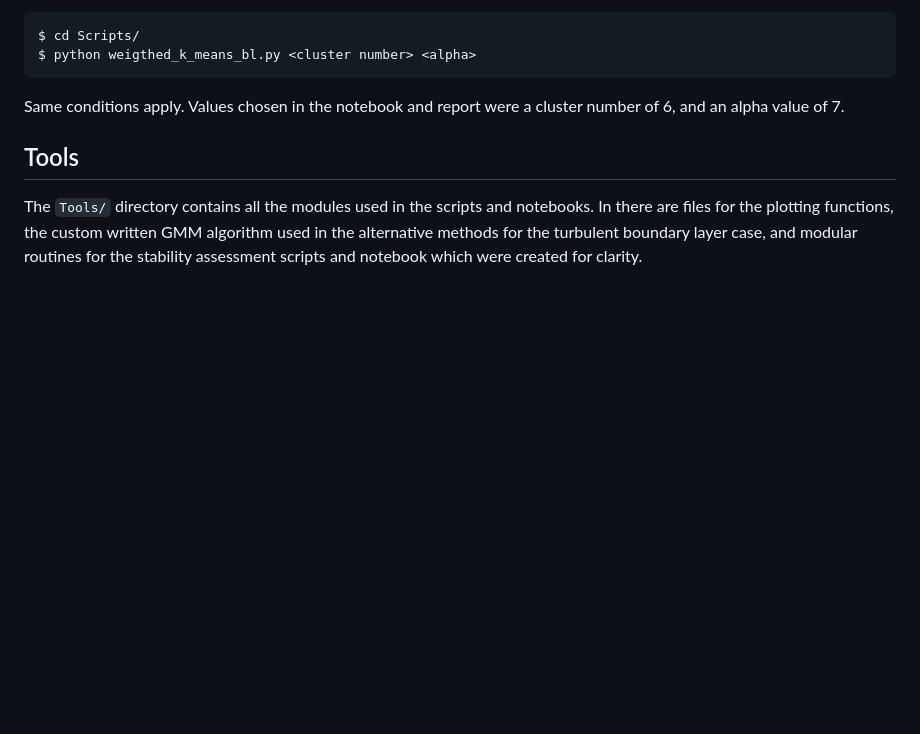
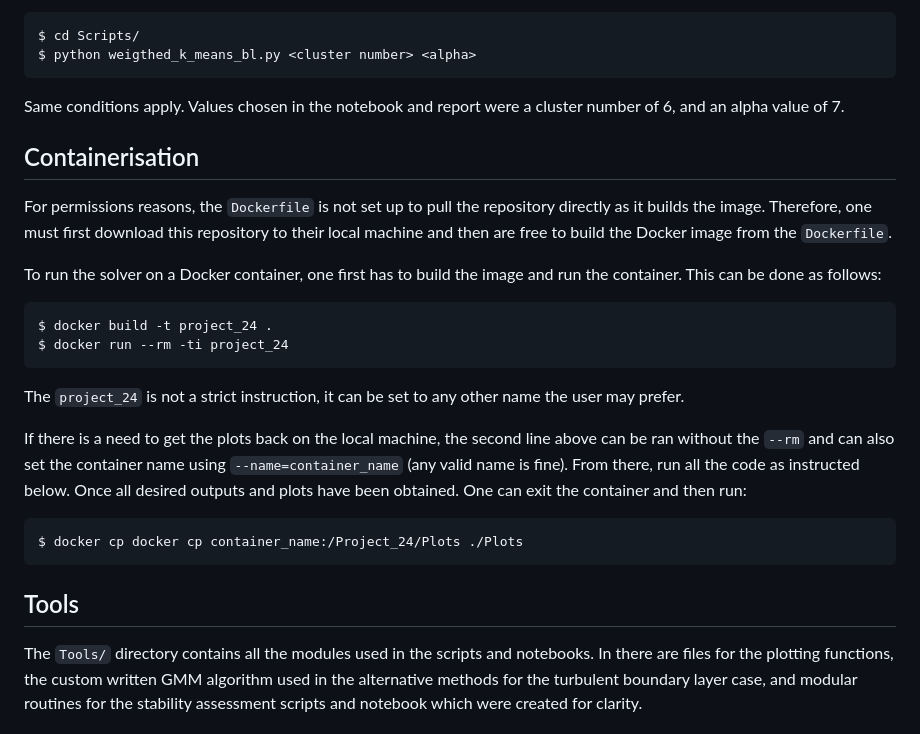
Before and after one commit to tbreitburd/Learning-Dominant-Physical-Processes-using-Unsupervised-Learning-Techniques-, a Markdown page: README.md, the part around the change. Drawn GitHub-style; blank space fills up the shorter version.

Commit message:
Added start of dockerfile section in README

````diff
--- a/README.md
+++ b/README.md
@@ -252,6 +252,24 @@ $ python weigthed_k_means_bl.py <cluster number> <alpha>
 
 Same conditions apply. Values chosen in the notebook and report were a cluster number of 6, and an alpha value of 7.
 
+## Containerisation
+
+For permissions reasons, the ```Dockerfile``` is not set up to pull the repository directly as it builds the image. Therefore, one must first download this repository to their local machine and then are free to build the Docker image from the ```Dockerfile```.
+
+To run the solver on a Docker container, one first has to build the image and run the container. This can be done as follows:
+
+```bash
+$ docker build -t project_24 .
+$ docker run --rm -ti project_24
+```
+
+The ```project_24``` is not a strict instruction, it can be set to any other name the user may prefer.
+
+If there is a need to get the plots back on the local machine, the second line above can be ran without the ```--rm``` and can also set the container name using ```--name=container_name``` (any valid name is fine). From there, run all the code as instructed below. Once all desired outputs and plots have been obtained. One can exit the container and then run:
+
+```bash
+$ docker cp docker cp container_name:/Project_24/Plots ./Plots
+```
 
 ## Tools
 
````
